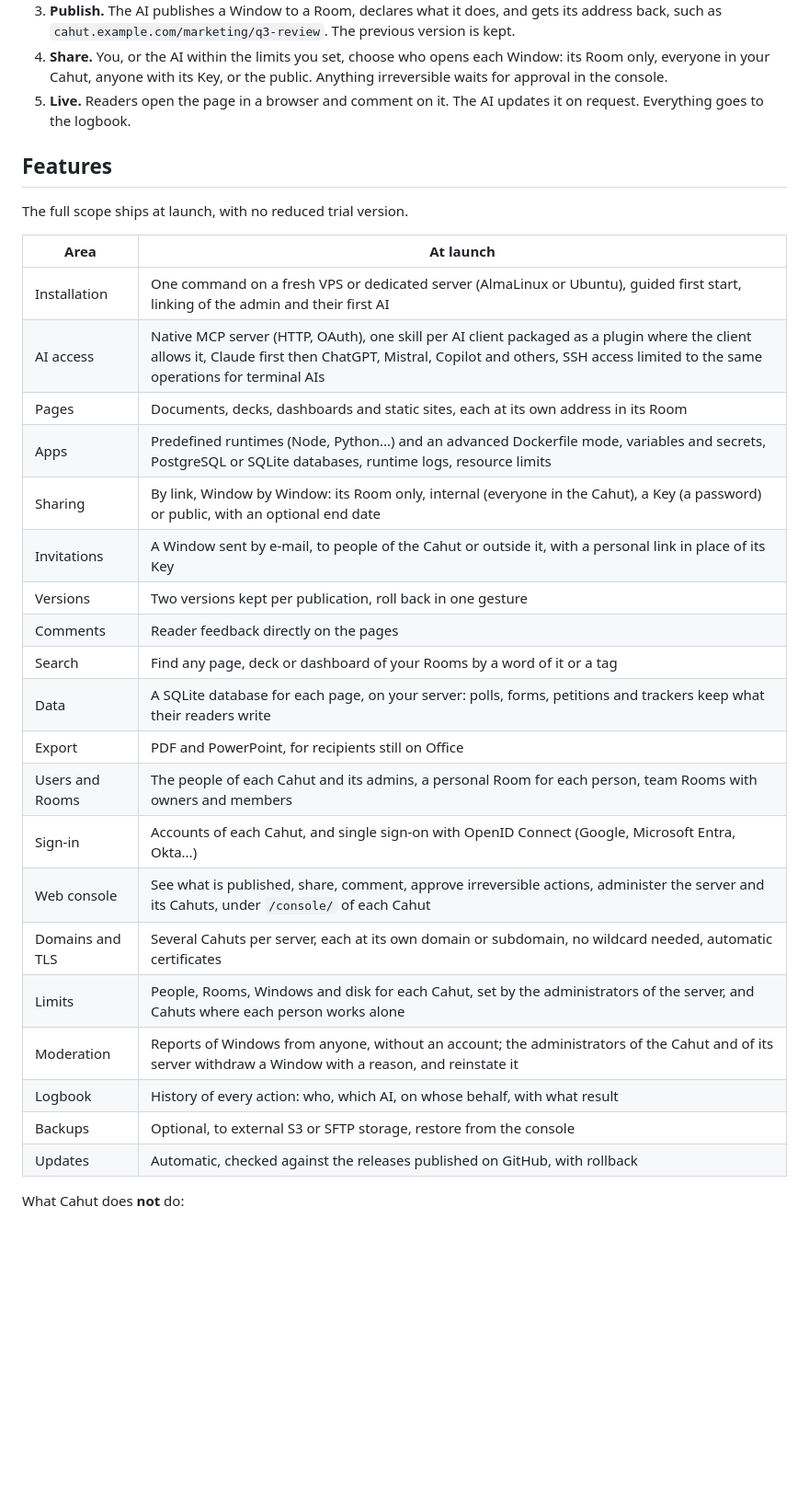
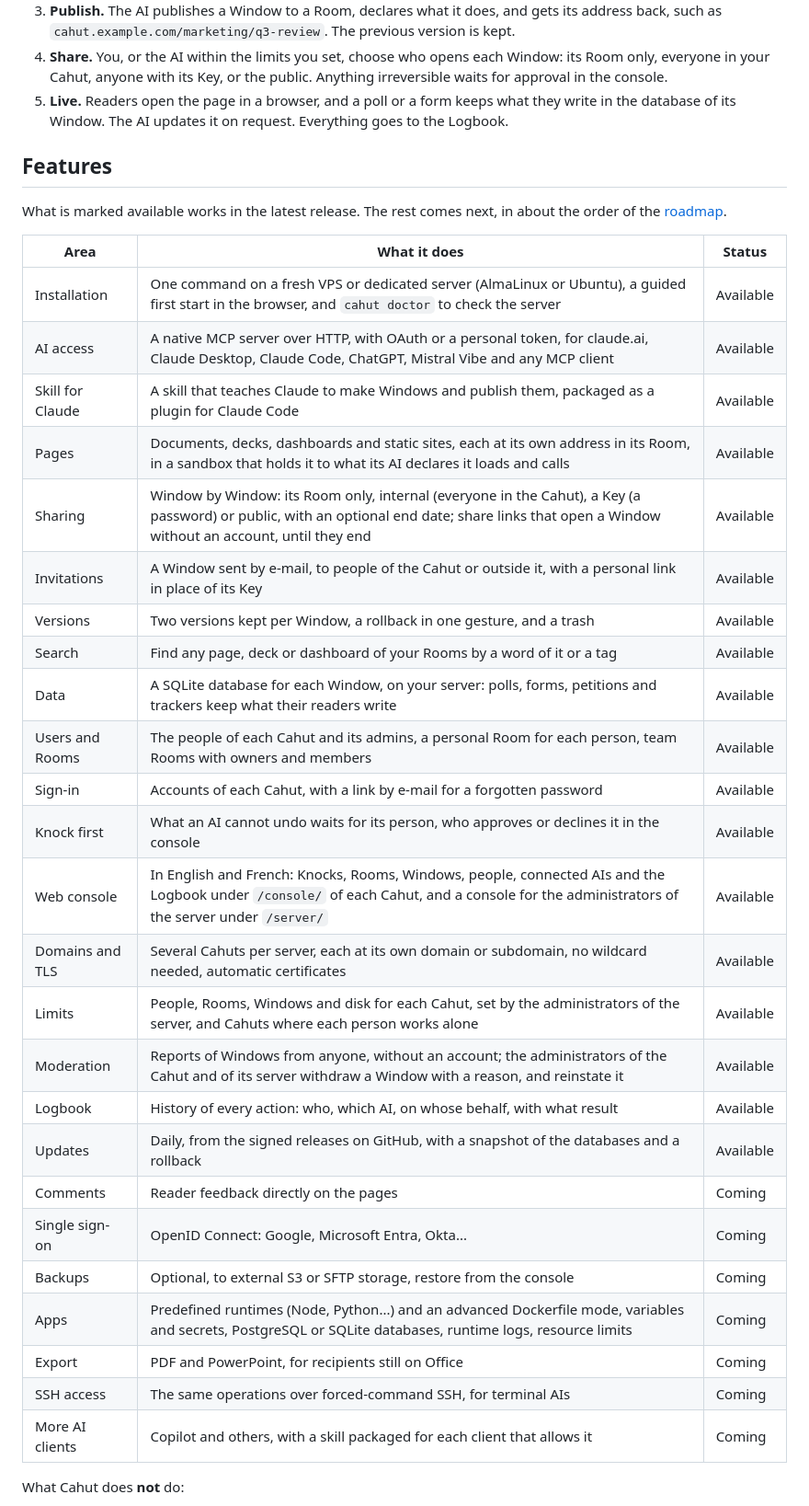
Before and after one commit to cahutcloud/cahut, a Markdown page: README.md, the part around one of its changes. Shown at 92% size. GitHub-like rendering; blank space fills up the shorter version.

```diff
--- a/README.md
+++ b/README.md
@@ -88,34 +102,39 @@ flowchart LR
 2. **Create.** Ask your AI for a document, a deck, a dashboard or an app, in the style you want. The skill for Claude gives it the formats.
 3. **Publish.** The AI publishes a Window to a Room, declares what it does, and gets its address back, such as `cahut.example.com/marketing/q3-review`. The previous version is kept.
 4. **Share.** You, or the AI within the limits you set, choose who opens each Window: its Room only, everyone in your Cahut, anyone with its Key, or the public. Anything irreversible waits for approval in the console.
-5. **Live.** Readers open the page in a browser and comment on it. The AI updates it on request. Everything goes to the logbook.
+5. **Live.** Readers open the page in a browser, and a poll or a form keeps what they write in the database of its Window. The AI updates it on request. Everything goes to the Logbook.
 
 ## Features
 
-The full scope ships at launch, with no reduced trial version.
+What is marked available works in the latest release. The rest comes next, in about the order of the [roadmap](#roadmap).
 
-| Area | At launch |
-| --- | --- |
-| Installation | One command on a fresh VPS or dedicated server (AlmaLinux or Ubuntu), guided first start, linking of the admin and their first AI |
-| AI access | Native MCP server (HTTP, OAuth), one skill per AI client packaged as a plugin where the client allows it, Claude first then ChatGPT, Mistral, Copilot and others, SSH access limited to the same operations for terminal AIs |
-| Pages | Documents, decks, dashboards and static sites, each at its own address in its Room |
-| Apps | Predefined runtimes (Node, Python...) and an advanced Dockerfile mode, variables and secrets, PostgreSQL or SQLite databases, runtime logs, resource limits |
-| Sharing | By link, Window by Window: its Room only, internal (everyone in the Cahut), a Key (a password) or public, with an optional end date |
-| Invitations | A Window sent by e-mail, to people of the Cahut or outside it, with a personal link in place of its Key |
-| Versions | Two versions kept per publication, roll back in one gesture |
-| Comments | Reader feedback directly on the pages |
-| Search | Find any page, deck or dashboard of your Rooms by a word of it or a tag |
-| Data | A SQLite database for each page, on your server: polls, forms, petitions and trackers keep what their readers write |
-| Export | PDF and PowerPoint, for recipients still on Office |
-| Users and Rooms | The people of each Cahut and its admins, a personal Room for each person, team Rooms with owners and members |
-| Sign-in | Accounts of each Cahut, and single sign-on with OpenID Connect (Google, Microsoft Entra, Okta...) |
-| Web console | See what is published, share, comment, approve irreversible actions, administer the server and its Cahuts, under `/console/` of each Cahut |
-| Domains and TLS | Several Cahuts per server, each at its own domain or subdomain, no wildcard needed, automatic certificates |
-| Limits | People, Rooms, Windows and disk for each Cahut, set by the administrators of the server, and Cahuts where each person works alone |
-| Moderation | Reports of Windows from anyone, without an account; the administrators of the Cahut and of its server withdraw a Window with a reason, and reinstate it |
-| Logbook | History of every action: who, which AI, on whose behalf, with what result |
-| Backups | Optional, to external S3 or SFTP storage, restore from the console |
-| Updates | Automatic, checked against the releases published on GitHub, with rollback |
+| Area | What it does | Status |
+| --- | --- | --- |
+| Installation | One command on a fresh VPS or dedicated server (AlmaLinux or Ubuntu), a guided first start in the browser, and `cahut doctor` to check the server | Available |
+| AI access | A native MCP server over HTTP, with OAuth or a personal token, for claude.ai, Claude Desktop, Claude Code, ChatGPT, Mistral Vibe and any MCP client | Available |
+| Skill for Claude | A skill that teaches Claude to make Windows and publish them, packaged as a plugin for Claude Code | Available |
+| Pages | Documents, decks, dashboards and static sites, each at its own address in its Room, in a sandbox that holds it to what its AI declares it loads and calls | Available |
+| Sharing | Window by Window: its Room only, internal (everyone in the Cahut), a Key (a password) or public, with an optional end date; share links that open a Window without an account, until they end | Available |
+| Invitations | A Window sent by e-mail, to people of the Cahut or outside it, with a personal link in place of its Key | Available |
+| Versions | Two versions kept per Window, a rollback in one gesture, and a trash | Available |
+| Search | Find any page, deck or dashboard of your Rooms by a word of it or a tag | Available |
+| Data | A SQLite database for each Window, on your server: polls, forms, petitions and trackers keep what their readers write | Available |
+| Users and Rooms | The people of each Cahut and its admins, a personal Room for each person, team Rooms with owners and members | Available |
+| Sign-in | Accounts of each Cahut, with a link by e-mail for a forgotten password | Available |
+| Knock first | What an AI cannot undo waits for its person, who approves or declines it in the console | Available |
+| Web console | In English and French: Knocks, Rooms, Windows, people, connected AIs and the Logbook under `/console/` of each Cahut, and a console for the administrators of the server under `/server/` | Available |
+| Domains and TLS | Several Cahuts per server, each at its own domain or subdomain, no wildcard needed, automatic certificates | Available |
+| Limits | People, Rooms, Windows and disk for each Cahut, set by the administrators of the server, and Cahuts where each person works alone | Available |
+| Moderation | Reports of Windows from anyone, without an account; the administrators of the Cahut and of its server withdraw a Window with a reason, and reinstate it | Available |
+| Logbook | History of every action: who, which AI, on whose behalf, with what result | Available |
+| Updates | Daily, from the signed releases on GitHub, with a snapshot of the databases and a rollback | Available |
+| Comments | Reader feedback directly on the pages | Coming |
+| Single sign-on | OpenID Connect: Google, Microsoft Entra, Okta... | Coming |
+| Backups | Optional, to external S3 or SFTP storage, restore from the console | Coming |
+| Apps | Predefined runtimes (Node, Python...) and an advanced Dockerfile mode, variables and secrets, PostgreSQL or SQLite databases, runtime logs, resource limits | Coming |
+| Export | PDF and PowerPoint, for recipients still on Office | Coming |
+| SSH access | The same operations over forced-command SSH, for terminal AIs | Coming |
+| More AI clients | Copilot and others, with a skill packaged for each client that allows it | Coming |
 
 What Cahut does **not** do:
 
```
Also changed, not shown: other parts of README.md (+74 -17 lines).
